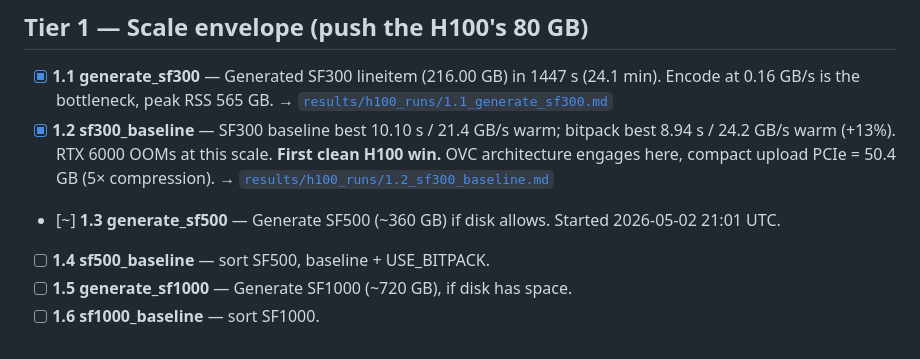
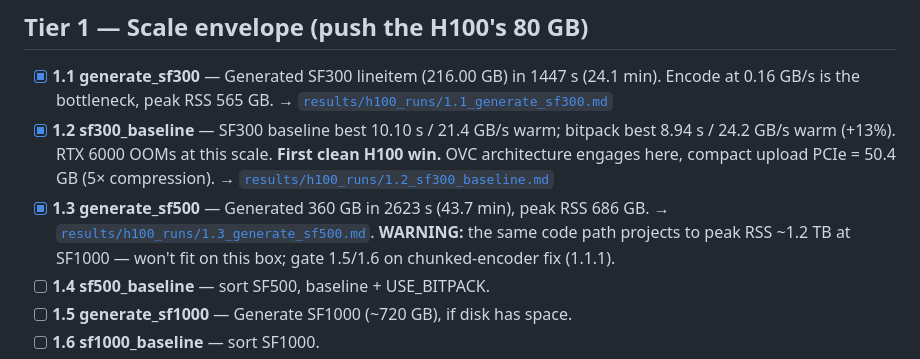
Before and after one commit to cmbenello/gpu-research, a Markdown page: h100/research_queue.md, the part around the change. Drawn GitHub-style.

Commit message:
h100/1.3: generate_sf500 PASS, 43 min, 360 GB on disk [PASS]

```diff
--- a/h100/research_queue.md
+++ b/h100/research_queue.md
@@ -22,7 +22,7 @@ The loop is allowed to **add new experiments** at the bottom when findings warra
 
 - [x] **1.1 generate_sf300** — Generated SF300 lineitem (216.00 GB) in 1447 s (24.1 min). Encode at 0.16 GB/s is the bottleneck, peak RSS 565 GB. → [`results/h100_runs/1.1_generate_sf300.md`](../results/h100_runs/1.1_generate_sf300.md)
 - [x] **1.2 sf300_baseline** — SF300 baseline best 10.10 s / 21.4 GB/s warm; bitpack best 8.94 s / 24.2 GB/s warm (+13%). RTX 6000 OOMs at this scale. **First clean H100 win.** OVC architecture engages here, compact upload PCIe = 50.4 GB (5× compression). → [`results/h100_runs/1.2_sf300_baseline.md`](../results/h100_runs/1.2_sf300_baseline.md)
-- [~] **1.3 generate_sf500** — Generate SF500 (~360 GB) if disk allows. Started 2026-05-02 21:01 UTC.
+- [x] **1.3 generate_sf500** — Generated 360 GB in 2623 s (43.7 min), peak RSS 686 GB. → [`results/h100_runs/1.3_generate_sf500.md`](../results/h100_runs/1.3_generate_sf500.md). **WARNING:** the same code path projects to peak RSS ~1.2 TB at SF1000 — won't fit on this box; gate 1.5/1.6 on chunked-encoder fix (1.1.1).
 - [ ] **1.4 sf500_baseline** — sort SF500, baseline + USE_BITPACK.
 - [ ] **1.5 generate_sf1000** — Generate SF1000 (~720 GB), if disk has space.
 - [ ] **1.6 sf1000_baseline** — sort SF1000.
```
Also changed, not shown: results/h100_runs/1.3_generate_sf500.md (added, +64 -0 lines).
